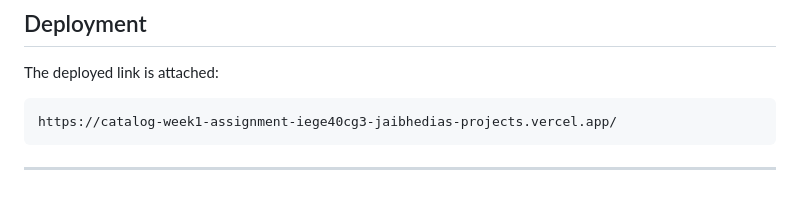
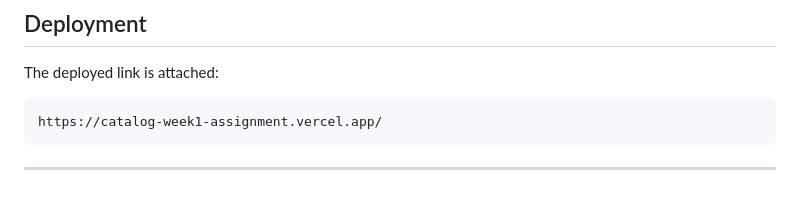
Before and after one commit to jaibhedia/catalog-week1-assignment, a Markdown page: README.md, the part around the change. GitHub-like rendering.

````diff
--- a/README.md
+++ b/README.md
@@ -119,7 +119,7 @@
 The deployed link is attached:
 
 ```sh
-https://catalog-week1-assignment-iege40cg3-jaibhedias-projects.vercel.app/
+https://catalog-week1-assignment.vercel.app/
 ```
 
 
````
